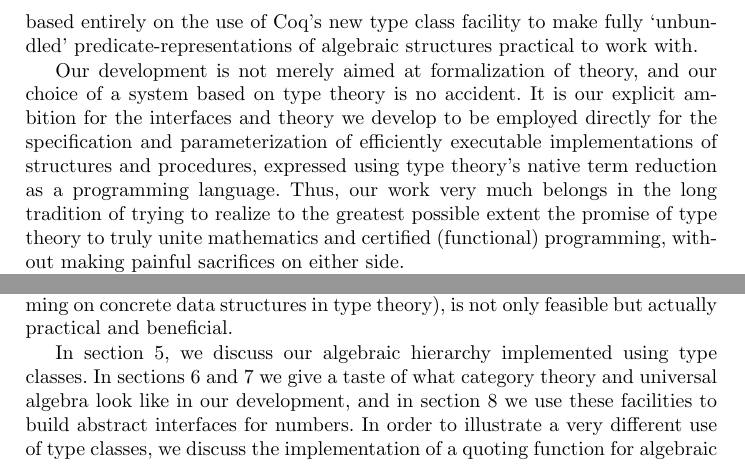
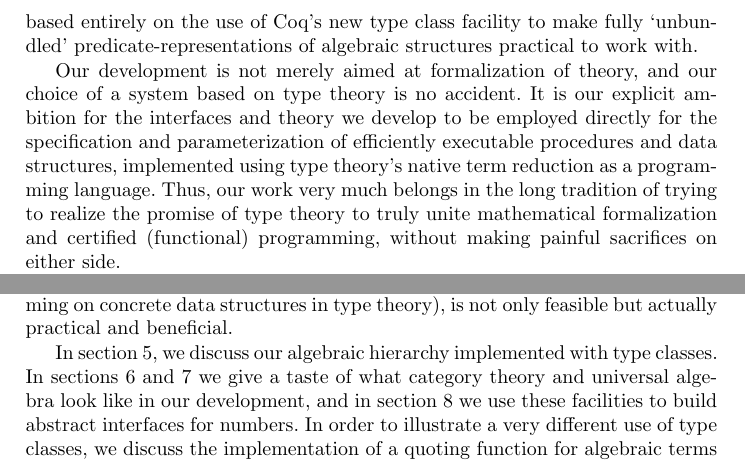
Before and after one commit to coq-community/math-classes, a LaTeX paper (papers/mscs/mscs.tex): two parts of page 2 of 31, joined at a grey line, cut so that both start at the same text. Compiled offline with pdfLaTeX.

Commit message:
Minor MSCS paper polishing.

```diff
--- a/papers/mscs/mscs.tex
+++ b/papers/mscs/mscs.tex
@@ -86,7 +86,7 @@ The development of libraries for formalized mathematics presents many software e
 
 For the algebraic hierarchy---a critical component in any library of formalized mathematics---these challenges include structure inference, handling of multiple inheritance, equality of axiomatically posited and derived structure, idiomatic use of notations, support for models based on quotient representations, and convenient algebraic manipulation (e.g.\ rewriting). Several solutions have been proposed for the Coq theorem prover: dependent records~\cite{DBLP:journals/jsc/GeuversPWZ02} (a.k.a. telescopes), packed classes~\cite{Packed}, and occasionally modules. We present a new solution based entirely on the use of Coq's new type class facility to make fully `unbundled' predicate-representations of algebraic structures practical to work with.
 
-Our development is not merely aimed at formalization of theory, and our choice of a system based on type theory is no accident. It is our explicit ambition for the interfaces and theory we develop to be employed directly for the specification and parameterization of efficiently executable implementations of structures and procedures, expressed using type theory's native term reduction as a programming language. Thus, our work very much belongs in the long tradition of trying to realize to the greatest possible extent the promise of type theory to truly unite mathematics and certified (functional) programming, without making painful sacrifices on either side.
+Our development is not merely aimed at formalization of theory, and our choice of a system based on type theory is no accident. It is our explicit ambition for the interfaces and theory we develop to be employed directly for the specification and parameterization of efficiently executable procedures and data structures, implemented using type theory's native term reduction as a programming language. Thus, our work very much belongs in the long tradition of trying to realize the promise of type theory to truly unite mathematical formalization and certified (functional) programming, without making painful sacrifices on either side.
 
 Because our ``ultimate'' goal is to use this development as a basis for constructive analysis with practical certified exact real arithmetic, and because numerical structures are ideal test subjects for our algebraic hierarchy, we shall use these to motivate and demonstrate the key parts of our development. Since we are concerned with \emph{efficient} computation, we want to be able to effortlessly swap implementations of number representations. Doing this requires that we have clean abstract interfaces, and mathematics tells us what these should look like: we represent $\N$, $\Z$, and $\Q$ as \emph{interfaces} specifying an initial semiring, an initial ring, and a field of integral fractions, respectively. To express these interfaces elegantly and without duplication, our development\footnote{The sources are available at:~\url{http://www.eelis.net/research/math-classes/}} includes an integrated formalization of parts of category theory and multi-sorted universal algebra, all expressed using type classes for optimum effect.
 
@@ -100,7 +100,7 @@ In section~\ref{preliminaries} we briefly describe the Coq system and its implem
 
 In the rest of the paper, we tour the key components in our development, leading up to the numerical interfaces. This will not only show the pleasant style of formalization that rigorous use of type classes enables, but will also show that eager adoption and incorporation of more abstract mathematical perspectives (which are traditionally often ignored when doing dependently typed programming on concrete data structures in type theory), is not only feasible but actually practical and beneficial.
 
- In section~\ref{classes}, we discuss our algebraic hierarchy implemented using type classes. In sections~\ref{cat} and~\ref{univ} we give a taste of what category theory and universal algebra look like in our development, and in section~\ref{numbers} we use these facilities to build abstract interfaces for numbers. In order to illustrate a very different use of type classes, we discuss the implementation of a quoting function for algebraic terms in terms of type classes, in section~\ref{quoting}. In section~\ref{sequences} we hint at an interface for sequences, but describe how a limitation in the current implementation of Coq makes its use problematic. We end with conclusions in section~\ref{conclusions}.
+ In section~\ref{classes}, we discuss our algebraic hierarchy implemented with type classes. In sections~\ref{cat} and~\ref{univ} we give a taste of what category theory and universal algebra look like in our development, and in section~\ref{numbers} we use these facilities to build abstract interfaces for numbers. In order to illustrate a very different use of type classes, we discuss the implementation of a quoting function for algebraic terms in terms of type classes, in section~\ref{quoting}. In section~\ref{sequences} we hint at an interface for sequences, but describe how a limitation in the current implementation of Coq makes its use problematic. We end with conclusions in section~\ref{conclusions}.
 
 
  %Having derived some principles concerning bundling, we then proceed to show (in section \ref{managing}) how type classes may be employed to adopt these principles without compromising ease of use. Next, in section \ref{hierarchy}, we introduce a number of additional conventions that let us complete a consistent idiom for interfaces to algebraic structures. With this in place, we continue with a discussion of
```
